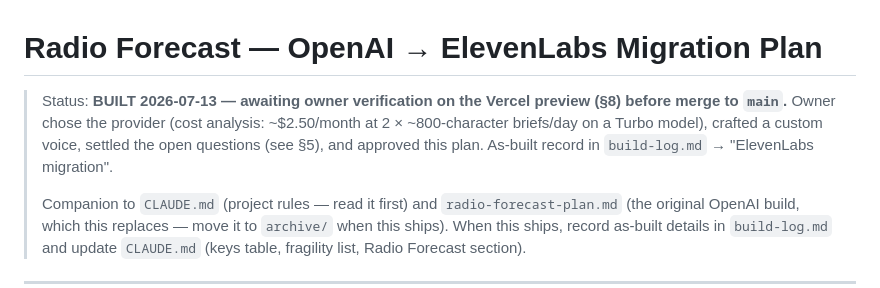
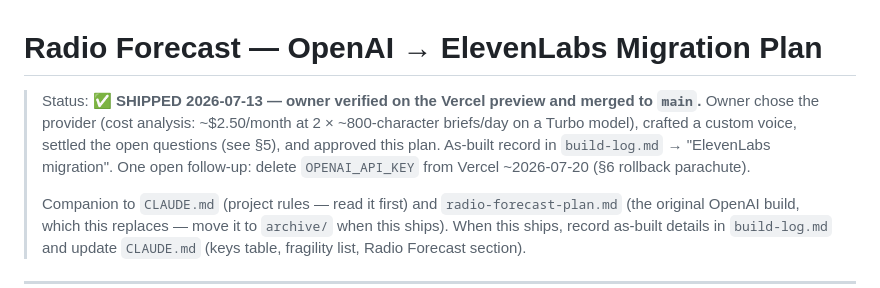
Before and after one commit to skrab011/weather-dashboard, a Markdown page: elevenlabs-migration-plan.md, the part around the change. GitHub-like rendering.

```diff
--- a/elevenlabs-migration-plan.md
+++ b/elevenlabs-migration-plan.md
@@ -1,10 +1,11 @@
 # Radio Forecast — OpenAI → ElevenLabs Migration Plan
 
-> Status: **BUILT 2026-07-13 — awaiting owner verification on the Vercel
-> preview (§8) before merge to `main`.** Owner chose the provider (cost
-> analysis: ~$2.50/month at 2 × ~800-character briefs/day on a Turbo model),
-> crafted a custom voice, settled the open questions (see §5), and approved
-> this plan. As-built record in `build-log.md` → "ElevenLabs migration".
+> Status: **✅ SHIPPED 2026-07-13 — owner verified on the Vercel preview and
+> merged to `main`.** Owner chose the provider (cost analysis: ~$2.50/month
+> at 2 × ~800-character briefs/day on a Turbo model), crafted a custom voice,
+> settled the open questions (see §5), and approved this plan. As-built
+> record in `build-log.md` → "ElevenLabs migration". One open follow-up:
+> delete `OPENAI_API_KEY` from Vercel ~2026-07-20 (§6 rollback parachute).
 >
 > Companion to `CLAUDE.md` (project rules — read it first) and
 > `radio-forecast-plan.md` (the original OpenAI build, which this replaces —
```
Also changed, not shown: build-log.md (+7 -0 lines).
